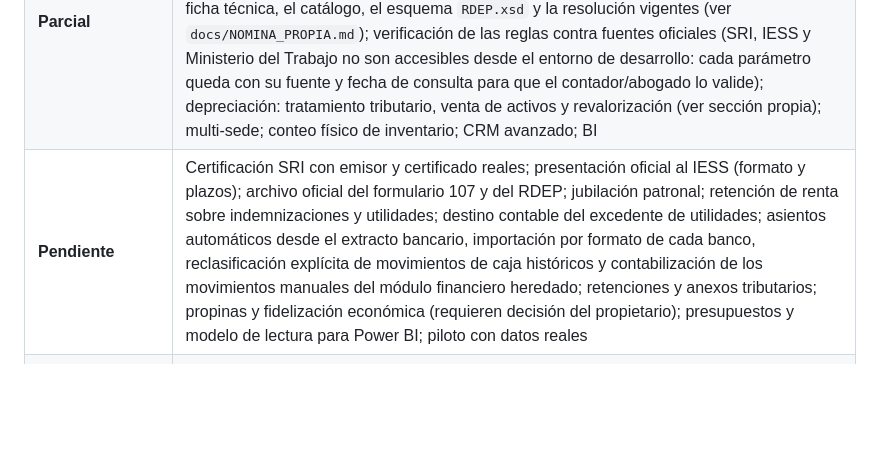
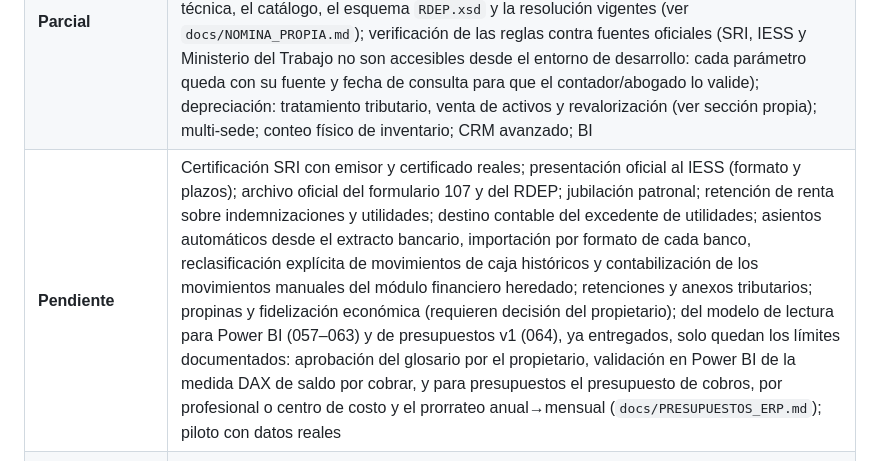
Before and after one commit to Johnsky-Games/AppSalon_PHP_MVC_JS_SASS, a Markdown page: docs/RECONCILIACION_PLAN_2026-10-19.md, the part around the change. GitHub-like rendering; blank space fills up the shorter version.

Commit message:
docs(reconciliacion): la tabla de pendientes ya no lista BI y presupuestos como no entregados
Co-Authored-By: Claude Sonnet 5.5 <noreply@anthropic.com>
Claude-Session: https://claude.ai/code/session_0191jkY6ofUKrRKbdYyCjJ71

```diff
--- a/docs/RECONCILIACION_PLAN_2026-10-19.md
+++ b/docs/RECONCILIACION_PLAN_2026-10-19.md
@@ -43,7 +43,7 @@ Compara las fases F0–F9 de `PLAN_MAESTRO_ERP_SALON_2026-10-17.md` con lo que e
 | --- | --- |
 | **Completo (ensayo)** | Ventas, caja, prepago, paquetes y suscripciones; facturas, notas de crédito (reparto acumulado del redondeo, sin tolerancia registrada) y sustitución en ambiente de pruebas; contabilidad por partida doble con cierre y reversos; nómina con décimos y fondos; retención de renta desde tabla registrada (045); finiquito (046); utilidades desde el libro (047); ausencias con tipo y saldo de vacaciones (048); control de IESS (049); **depreciación de activos fijos: solo el cálculo lineal y los cambios de estimación prospectivos** (ver «Depreciación de activos fijos» abajo, con sus límites); **caja y contabilidad: ver «Caja y contabilidad: alcance real» abajo** |
 | **Parcial** | Caja y contabilidad (ver sección propia); Tesorería bancaria: cuentas, extractos importados como texto y conciliación línea a línea con el libro, con informe de partidas pendientes (051; sin formatos de banco ni asientos automáticos); Formulario 107 y RDEP: identificación del trabajador y consolidado anual de control hechos (050); el archivo oficial depende de la ficha técnica, el catálogo, el esquema `RDEP.xsd` y la resolución vigentes (ver `docs/NOMINA_PROPIA.md`); verificación de las reglas contra fuentes oficiales (SRI, IESS y Ministerio del Trabajo no son accesibles desde el entorno de desarrollo: cada parámetro queda con su fuente y fecha de consulta para que el contador/abogado lo valide); depreciación: tratamiento tributario, venta de activos y revalorización (ver sección propia); multi-sede; conteo físico de inventario; CRM avanzado; BI |
-| **Pendiente** | Certificación SRI con emisor y certificado reales; presentación oficial al IESS (formato y plazos); archivo oficial del formulario 107 y del RDEP; jubilación patronal; retención de renta sobre indemnizaciones y utilidades; destino contable del excedente de utilidades; asientos automáticos desde el extracto bancario, importación por formato de cada banco, reclasificación explícita de movimientos de caja históricos y contabilización de los movimientos manuales del módulo financiero heredado; retenciones y anexos tributarios; propinas y fidelización económica (requieren decisión del propietario); presupuestos y modelo de lectura para Power BI; piloto con datos reales |
+| **Pendiente** | Certificación SRI con emisor y certificado reales; presentación oficial al IESS (formato y plazos); archivo oficial del formulario 107 y del RDEP; jubilación patronal; retención de renta sobre indemnizaciones y utilidades; destino contable del excedente de utilidades; asientos automáticos desde el extracto bancario, importación por formato de cada banco, reclasificación explícita de movimientos de caja históricos y contabilización de los movimientos manuales del módulo financiero heredado; retenciones y anexos tributarios; propinas y fidelización económica (requieren decisión del propietario); del modelo de lectura para Power BI (057–063) y de presupuestos v1 (064), ya entregados, solo quedan los límites documentados: aprobación del glosario por el propietario, validación en Power BI de la medida DAX de saldo por cobrar, y para presupuestos el presupuesto de cobros, por profesional o centro de costo y el prorrateo anual→mensual (`docs/PRESUPUESTOS_ERP.md`); piloto con datos reales |
 | **Bloqueado por falta de evidencia (el sistema decide, no el propietario)** | Tolerancia de notas de crédito: modo estricto (0) hasta que haya evidencia; máximo admisible 1 centavo (demostrado). Solo se bloquea la nota que no cuadra. Falta (A) la ficha técnica oficial vigente (versión y sección) o (B) una nota de prueba AUTORIZADA en el ambiente de pruebas del SRI (requiere RUC de pruebas y certificado del emisor). Procedimiento y veredicto en `docs/FACTURACION_PROPIA_SRI.md` |
 
 ## Caja y contabilidad: alcance real (21 de octubre de 2026)
```
